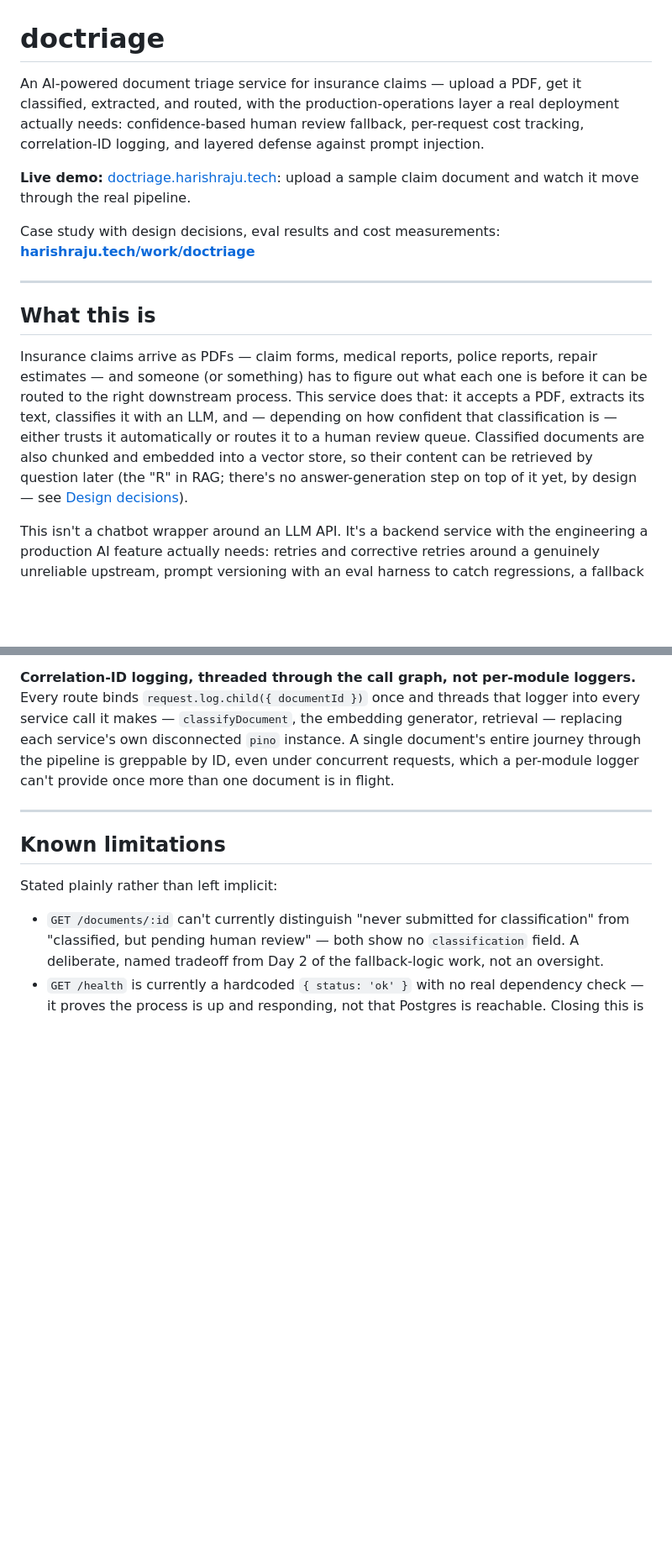
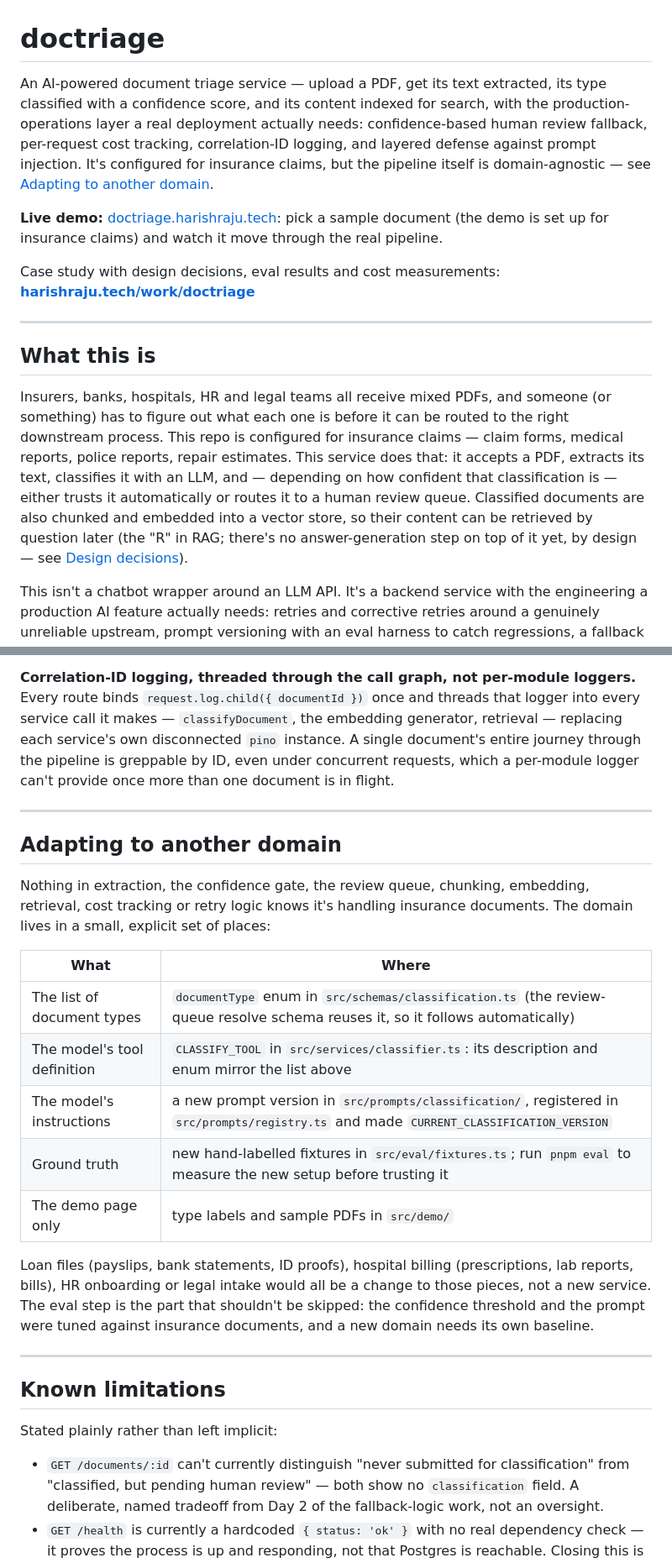
Before and after one commit to harisharaju1/doctriage, a Markdown page: README.md, 2 parts joined by grey strips. Shown at 84% size. GitHub-like rendering; blank space fills up the shorter version.

Commit message:
README: describe doctriage as domain-agnostic triage; add adapting-to-another-domain guide [skip ci]
Also stops claiming the service routes documents: it classifies and
indexes them; routing is the downstream system's job.

Co-Authored-By: Claude Opus 5.5 <noreply@anthropic.com>
Claude-Session: https://claude.ai/code/session_01DiMAspcP4ukrNc9FkGSKJC

```diff
--- a/README.md
+++ b/README.md
@@ -1,8 +1,8 @@
 # doctriage
 
-An AI-powered document triage service for insurance claims — upload a PDF, get it classified, extracted, and routed, with the production-operations layer a real deployment actually needs: confidence-based human review fallback, per-request cost tracking, correlation-ID logging, and layered defense against prompt injection.
+An AI-powered document triage service — upload a PDF, get its text extracted, its type classified with a confidence score, and its content indexed for search, with the production-operations layer a real deployment actually needs: confidence-based human review fallback, per-request cost tracking, correlation-ID logging, and layered defense against prompt injection. It's configured for insurance claims, but the pipeline itself is domain-agnostic — see [Adapting to another domain](#adapting-to-another-domain).
 
-**Live demo:** [doctriage.harishraju.tech](https://doctriage.harishraju.tech): upload a sample claim document and watch it move through the real pipeline.
+**Live demo:** [doctriage.harishraju.tech](https://doctriage.harishraju.tech): pick a sample document (the demo is set up for insurance claims) and watch it move through the real pipeline.
 
 Case study with design decisions, eval results and cost measurements: **[harishraju.tech/work/doctriage](https://harishraju.tech/work/doctriage/)**
 
@@ -10,7 +10,7 @@ Case study with design decisions, eval results and cost measurements: **[harishr
 
 ## What this is
 
-Insurance claims arrive as PDFs — claim forms, medical reports, police reports, repair estimates — and someone (or something) has to figure out what each one is before it can be routed to the right downstream process. This service does that: it accepts a PDF, extracts its text, classifies it with an LLM, and — depending on how confident that classification is — either trusts it automatically or routes it to a human review queue. Classified documents are also chunked and embedded into a vector store, so their content can be retrieved by question later (the "R" in RAG; there's no answer-generation step on top of it yet, by design — see [Design decisions](#design-decisions--tradeoffs)).
+Insurers, banks, hospitals, HR and legal teams all receive mixed PDFs, and someone (or something) has to figure out what each one is before it can be routed to the right downstream process. This repo is configured for insurance claims — claim forms, medical reports, police reports, repair estimates. This service does that: it accepts a PDF, extracts its text, classifies it with an LLM, and — depending on how confident that classification is — either trusts it automatically or routes it to a human review queue. Classified documents are also chunked and embedded into a vector store, so their content can be retrieved by question later (the "R" in RAG; there's no answer-generation step on top of it yet, by design — see [Design decisions](#design-decisions--tradeoffs)).
 
 This isn't a chatbot wrapper around an LLM API. It's a backend service with the engineering a production AI feature actually needs: retries and corrective retries around a genuinely unreliable upstream, prompt versioning with an eval harness to catch regressions, a fallback path for when the model isn't confident enough to trust, real cost attribution per request, and defense-in-depth against a document that's actively trying to manipulate the model reading it.
 
@@ -112,6 +112,22 @@ The reasoning below is pulled from this project's own day-by-day design docs (`d
 
 ---
 
+## Adapting to another domain
+
+Nothing in extraction, the confidence gate, the review queue, chunking, embedding, retrieval, cost tracking or retry logic knows it's handling insurance documents. The domain lives in a small, explicit set of places:
+
+| What | Where |
+|---|---|
+| The list of document types | `documentType` enum in `src/schemas/classification.ts` (the review-queue resolve schema reuses it, so it follows automatically) |
+| The model's tool definition | `CLASSIFY_TOOL` in `src/services/classifier.ts`: its description and enum mirror the list above |
+| The model's instructions | a new prompt version in `src/prompts/classification/`, registered in `src/prompts/registry.ts` and made `CURRENT_CLASSIFICATION_VERSION` |
+| Ground truth | new hand-labelled fixtures in `src/eval/fixtures.ts`; run `pnpm eval` to measure the new setup before trusting it |
+| The demo page only | type labels and sample PDFs in `src/demo/` |
+
+Loan files (payslips, bank statements, ID proofs), hospital billing (prescriptions, lab reports, bills), HR onboarding or legal intake would all be a change to those pieces, not a new service. The eval step is the part that shouldn't be skipped: the confidence threshold and the prompt were tuned against insurance documents, and a new domain needs its own baseline.
+
+---
+
 ## Known limitations
 
 Stated plainly rather than left implicit:
```
